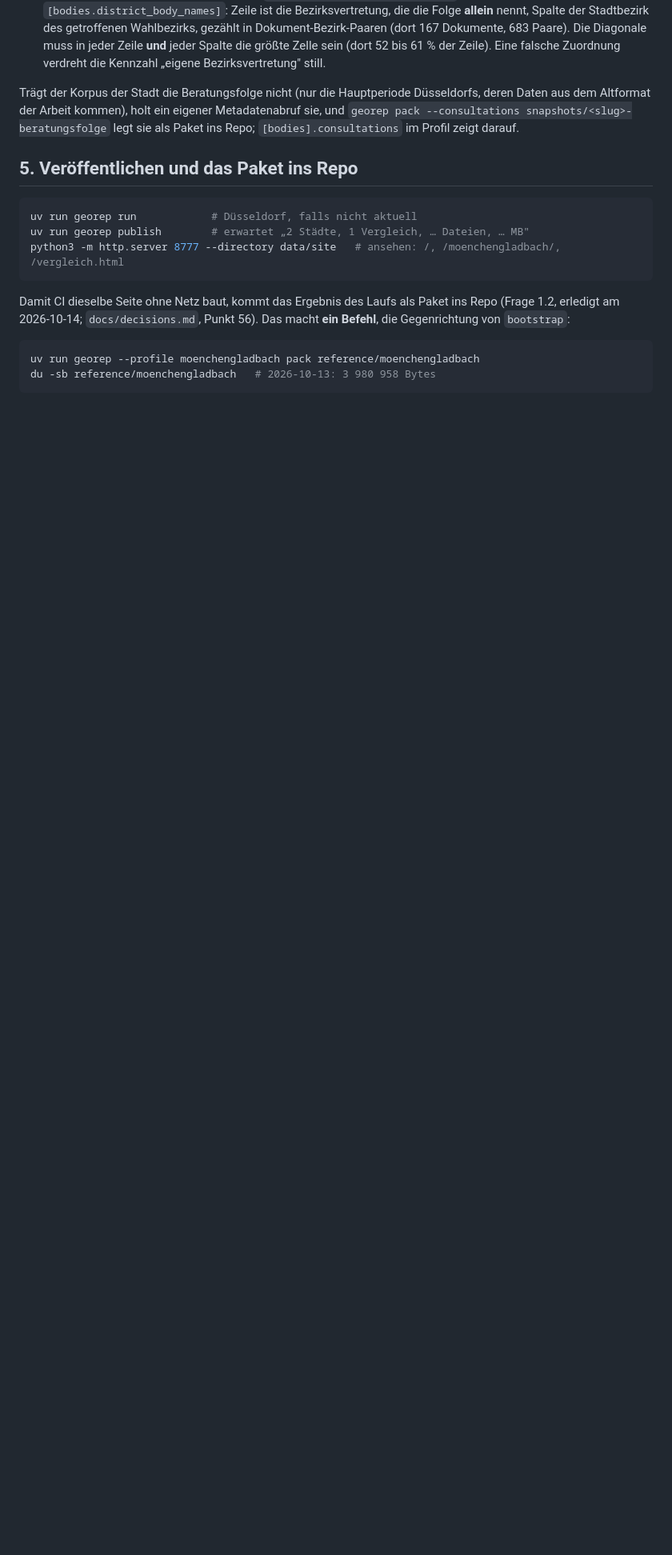
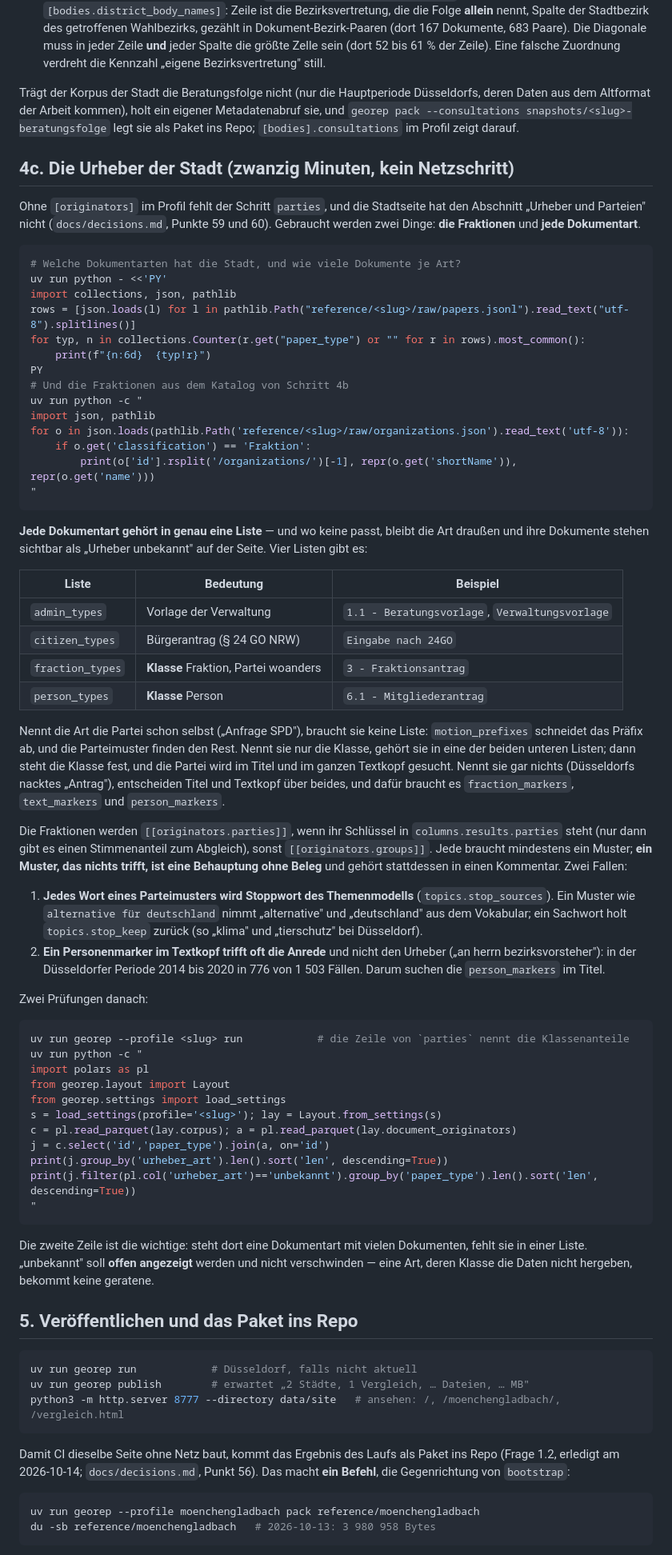
Before and after one commit to konradvoelkel/geographic-representation-dus, a Markdown page: docs/runbook-stadt.md, the part around one of its changes. Shown at 80% size. GitHub-like rendering; blank space fills up the shorter version.

Commit message:
Zahlen und Runbook nach den Punkten 59 bis 61
Nach den drei Auftraegen stehen die gemessenen Zahlen in STATUS: die
Hauptseite ist 934 111 Byte veroeffentlicht (Budget 1 000 000, 6,6 %
Luft), die Unterseiten 820 637, 718 247 und 819 288 Byte, und
`georep publish --strict-budget` endet mit Exit 0. Moenchengladbach
wuchs um 169 567 Byte, weil es seit Punkt 59 den Abschnitt "Urheber und
Parteien" mit sechs Parteikarten ueber 33 Flaechen hat.

Dazu ein Abschnitt 4c im Runbook: was eine neue Stadt an [originators]
mitbringen muss. Vier Listen fuer die Dokumentarten (admin_types,
citizen_types und seit Punkt 59 fraction_types, person_types), zwei
Befehle, die Arten und Fraktionen aus dem Paket zaehlen, und die zwei
Fallen, die beide Auftraege gezeigt haben: jedes Wort eines
Parteimusters wird Stoppwort des Themenmodells, und ein Personenmarker
im Textkopf trifft oft die Anrede statt des Urhebers. 2026-10-14.

Co-Authored-By: Claude Fable 5.1 <noreply@anthropic.com>

````diff
--- a/docs/runbook-stadt.md
+++ b/docs/runbook-stadt.md
@@ -185,6 +185,78 @@ aus dem Altformat der Arbeit kommen), holt ein eigener Metadatenabruf sie, und
 `georep pack --consultations snapshots/<slug>-beratungsfolge` legt sie als Paket ins Repo;
 `[bodies].consultations` im Profil zeigt darauf.
 
+## 4c. Die Urheber der Stadt (zwanzig Minuten, kein Netzschritt)
+
+Ohne `[originators]` im Profil fehlt der Schritt `parties`, und die Stadtseite hat den Abschnitt
+„Urheber und Parteien" nicht (`docs/decisions.md`, Punkte 59 und 60). Gebraucht werden zwei Dinge:
+**die Fraktionen** und **jede Dokumentart**.
+
+```bash
+# Welche Dokumentarten hat die Stadt, und wie viele Dokumente je Art?
+uv run python - <<'PY'
+import collections, json, pathlib
+rows = [json.loads(l) for l in pathlib.Path("reference/<slug>/raw/papers.jsonl").read_text("utf-8").splitlines()]
+for typ, n in collections.Counter(r.get("paper_type") or "" for r in rows).most_common():
+    print(f"{n:6d}  {typ!r}")
+PY
+# Und die Fraktionen aus dem Katalog von Schritt 4b
+uv run python -c "
+import json, pathlib
+for o in json.loads(pathlib.Path('reference/<slug>/raw/organizations.json').read_text('utf-8')):
+    if o.get('classification') == 'Fraktion':
+        print(o['id'].rsplit('/organizations/')[-1], repr(o.get('shortName')), repr(o.get('name')))
+"
+```
+
+**Jede Dokumentart gehört in genau eine Liste** — und wo keine passt, bleibt die Art draußen und
+ihre Dokumente stehen sichtbar als „Urheber unbekannt" auf der Seite. Vier Listen gibt es:
+
+| Liste | Bedeutung | Beispiel |
+|---|---|---|
+| `admin_types` | Vorlage der Verwaltung | `1.1 - Beratungsvorlage`, `Verwaltungsvorlage` |
+| `citizen_types` | Bürgerantrag (§ 24 GO NRW) | `Eingabe nach 24GO` |
+| `fraction_types` | **Klasse** Fraktion, Partei woanders | `3 - Fraktionsantrag` |
+| `person_types` | **Klasse** Person | `6.1 - Mitgliederantrag` |
+
+Nennt die Art die Partei schon selbst („Anfrage SPD"), braucht sie keine Liste: `motion_prefixes`
+schneidet das Präfix ab, und die Parteimuster finden den Rest. Nennt sie nur die Klasse, gehört sie
+in eine der beiden unteren Listen; dann steht die Klasse fest, und die Partei wird im Titel und im
+ganzen Textkopf gesucht. Nennt sie gar nichts (Düsseldorfs nacktes „Antrag"), entscheiden Titel und
+Textkopf über beides, und dafür braucht es `fraction_markers`, `text_markers` und `person_markers`.
+
+Die Fraktionen werden `[[originators.parties]]`, wenn ihr Schlüssel in `columns.results.parties`
+steht (nur dann gibt es einen Stimmenanteil zum Abgleich), sonst `[[originators.groups]]`. Jede
+braucht mindestens ein Muster; **ein Muster, das nichts trifft, ist eine Behauptung ohne Beleg** und
+gehört stattdessen in einen Kommentar. Zwei Fallen:
+
+1. **Jedes Wort eines Parteimusters wird Stoppwort des Themenmodells** (`topics.stop_sources`).
+   Ein Muster wie `alternative für deutschland` nimmt „alternative" und „deutschland" aus dem
+   Vokabular; ein Sachwort holt `topics.stop_keep` zurück (so „klima" und „tierschutz" bei
+   Düsseldorf).
+2. **Ein Personenmarker im Textkopf trifft oft die Anrede** und nicht den Urheber („an herrn
+   bezirksvorsteher"): in der Düsseldorfer Periode 2014 bis 2020 in 776 von 1 503 Fällen. Darum
+   suchen die `person_markers` im Titel.
+
+Zwei Prüfungen danach:
+
+```bash
+uv run georep --profile <slug> run            # die Zeile von `parties` nennt die Klassenanteile
+uv run python -c "
+import polars as pl
+from georep.layout import Layout
+from georep.settings import load_settings
+s = load_settings(profile='<slug>'); lay = Layout.from_settings(s)
+c = pl.read_parquet(lay.corpus); a = pl.read_parquet(lay.document_originators)
+j = c.select('id','paper_type').join(a, on='id')
+print(j.group_by('urheber_art').len().sort('len', descending=True))
+print(j.filter(pl.col('urheber_art')=='unbekannt').group_by('paper_type').len().sort('len', descending=True))
+"
+```
+
+Die zweite Zeile ist die wichtige: steht dort eine Dokumentart mit vielen Dokumenten, fehlt sie in
+einer Liste. „unbekannt" soll **offen angezeigt** werden und nicht verschwinden — eine Art, deren
+Klasse die Daten nicht hergeben, bekommt keine geratene.
+
 ## 5. Veröffentlichen und das Paket ins Repo
 
 ```bash
````
Also changed, not shown: other parts of docs/runbook-stadt.md (+2 -1 lines), STATUS.md (+18 -12 lines).
